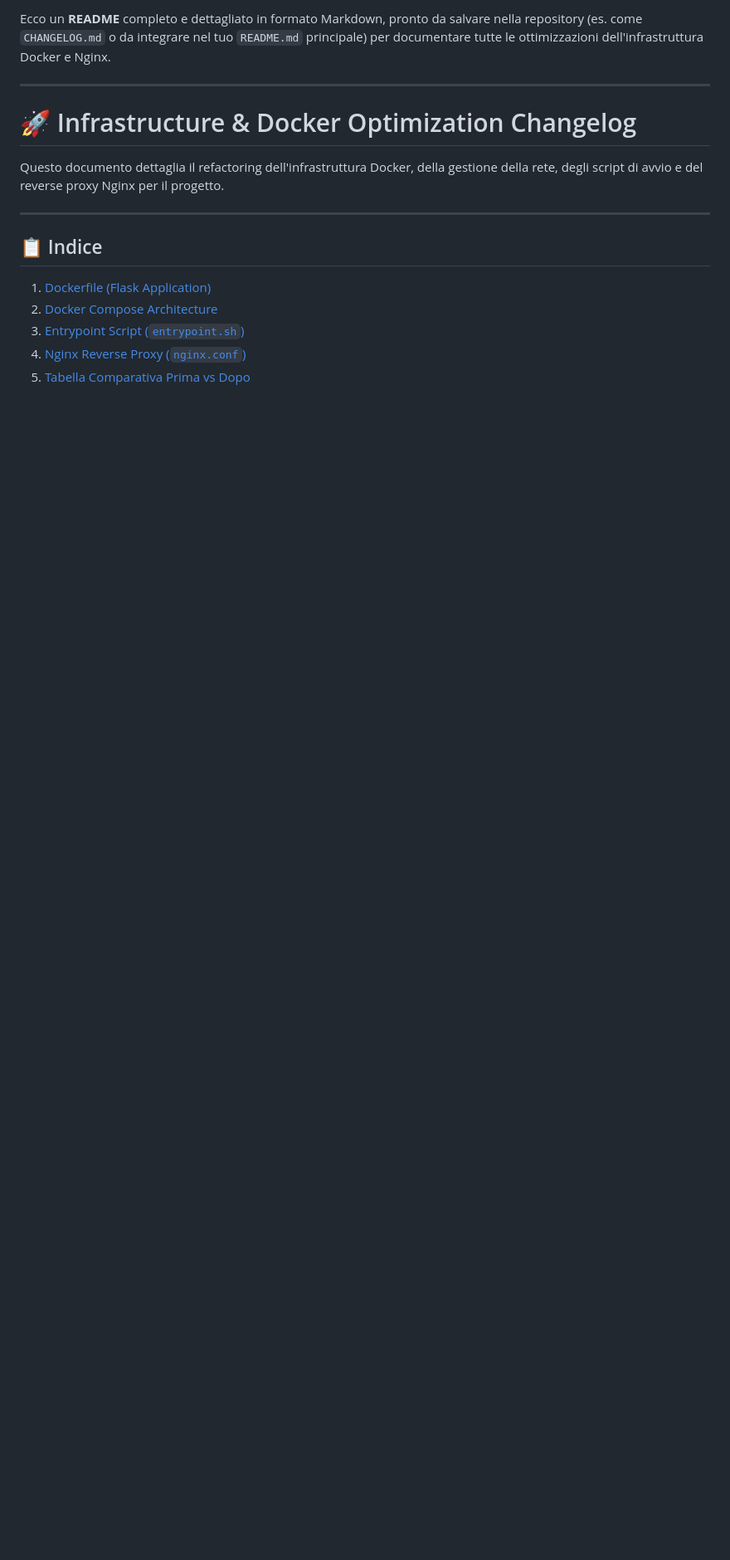
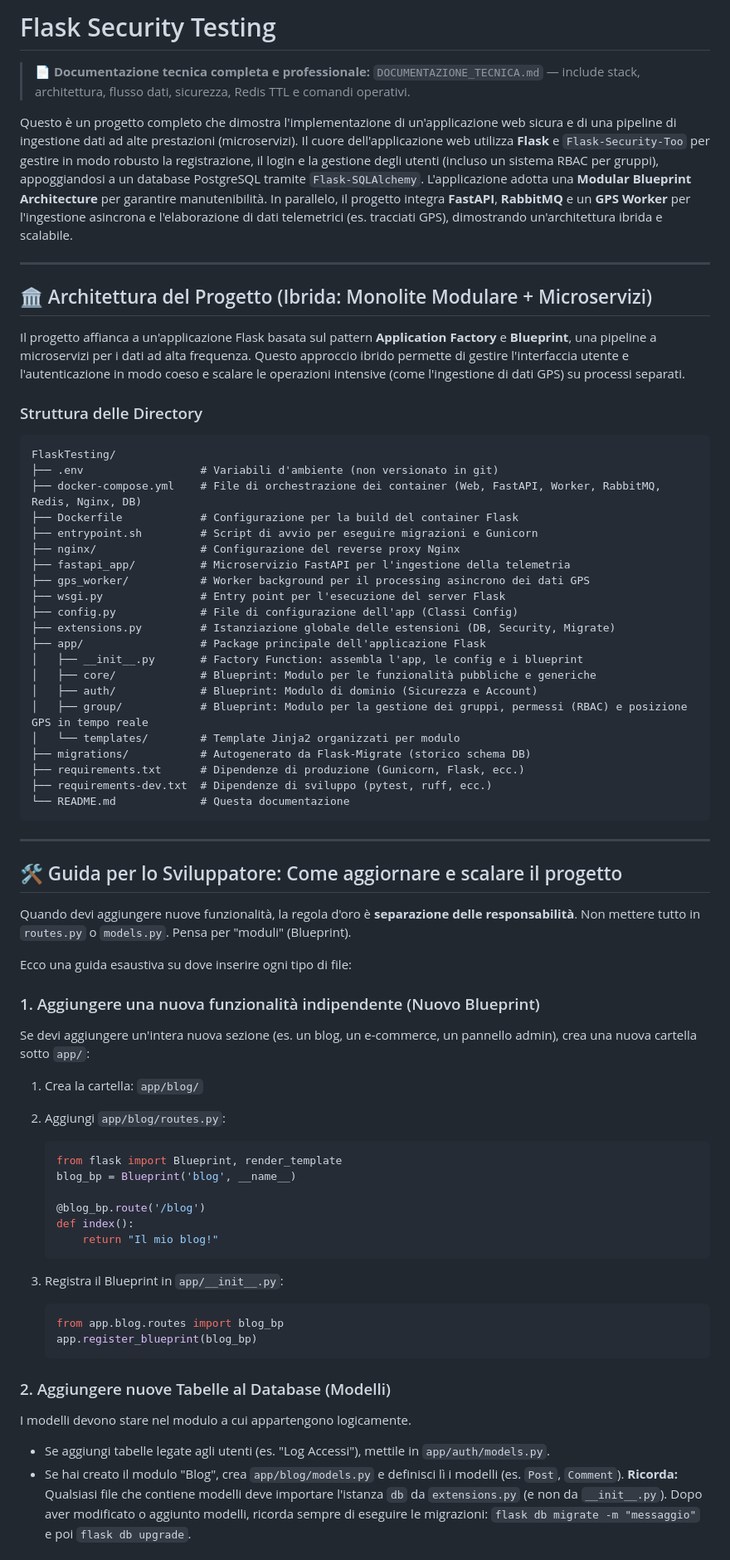
Before and after one commit to TTFstage/FINALDOCKER, a Markdown page: README.md, the part around one of its changes. Shown at 83% size. Rendered like a GitHub page; blank space fills up the shorter version.

````diff
--- a/README.md
+++ b/README.md
@@ -1,17 +1,78 @@
-Ecco un **README** completo e dettagliato in formato Markdown, pronto da salvare nella repository (es. come `CHANGELOG.md` o da integrare nel tuo `README.md` principale) per documentare tutte le ottimizzazioni dell'infrastruttura Docker e Nginx.
+# Flask Security Testing
+
+> 📄 **Documentazione tecnica completa e professionale:** `DOCUMENTAZIONE_TECNICA.md` — include stack, architettura, flusso dati, sicurezza, Redis TTL e comandi operativi.
+
+Questo è un progetto completo che dimostra l'implementazione di un'applicazione web sicura e di una pipeline di ingestione dati ad alte prestazioni (microservizi).
+Il cuore dell'applicazione web utilizza **Flask** e `Flask-Security-Too` per gestire in modo robusto la registrazione, il login e la gestione degli utenti (incluso un sistema RBAC per gruppi), appoggiandosi a un database PostgreSQL tramite `Flask-SQLAlchemy`. L'applicazione adotta una **Modular Blueprint Architecture** per garantire manutenibilità.
+In parallelo, il progetto integra **FastAPI**, **RabbitMQ** e un **GPS Worker** per l'ingestione asincrona e l'elaborazione di dati telemetrici (es. tracciati GPS), dimostrando un'architettura ibrida e scalabile.
 
 ---
 
-# 🚀 Infrastructure & Docker Optimization Changelog
+## 🏛️ Architettura del Progetto (Ibrida: Monolite Modulare + Microservizi)
 
-Questo documento dettaglia il refactoring dell'infrastruttura Docker, della gestione della rete, degli script di avvio e del reverse proxy Nginx per il progetto.
+Il progetto affianca a un'applicazione Flask basata sul pattern **Application Factory** e **Blueprint**, una pipeline a microservizi per i dati ad alta frequenza. Questo approccio ibrido permette di gestire l'interfaccia utente e l'autenticazione in modo coeso e scalare le operazioni intensive (come l'ingestione di dati GPS) su processi separati.
+
+### Struttura delle Directory
+
+```text
+FlaskTesting/
+├── .env                  # Variabili d'ambiente (non versionato in git)
+├── docker-compose.yml    # File di orchestrazione dei container (Web, FastAPI, Worker, RabbitMQ, Redis, Nginx, DB)
+├── Dockerfile            # Configurazione per la build del container Flask
+├── entrypoint.sh         # Script di avvio per eseguire migrazioni e Gunicorn
+├── nginx/                # Configurazione del reverse proxy Nginx
+├── fastapi_app/          # Microservizio FastAPI per l'ingestione della telemetria
+├── gps_worker/           # Worker background per il processing asincrono dei dati GPS
+├── wsgi.py               # Entry point per l'esecuzione del server Flask
+├── config.py             # File di configurazione dell'app (Classi Config)
+├── extensions.py         # Istanziazione globale delle estensioni (DB, Security, Migrate)
+├── app/                  # Package principale dell'applicazione Flask
+│   ├── __init__.py       # Factory Function: assembla l'app, le config e i blueprint
+│   ├── core/             # Blueprint: Modulo per le funzionalità pubbliche e generiche
+│   ├── auth/             # Blueprint: Modulo di dominio (Sicurezza e Account)
+│   ├── group/            # Blueprint: Modulo per la gestione dei gruppi, permessi (RBAC) e posizione GPS in tempo reale
+│   └── templates/        # Template Jinja2 organizzati per modulo
+├── migrations/           # Autogenerato da Flask-Migrate (storico schema DB)
+├── requirements.txt      # Dipendenze di produzione (Gunicorn, Flask, ecc.)
+├── requirements-dev.txt  # Dipendenze di sviluppo (pytest, ruff, ecc.)
+└── README.md             # Questa documentazione
+```
 
 ---
 
-## 📋 Indice
+## 🛠️ Guida per lo Sviluppatore: Come aggiornare e scalare il progetto
 
-1. [Dockerfile (Flask Application)](https://www.google.com/search?q=%231-dockerfile-flask-application)
-2. [Docker Compose Architecture](https://www.google.com/search?q=%232-docker-compose-architecture)
-3. [Entrypoint Script (`entrypoint.sh`)](https://www.google.com/search?q=%233-entrypoint-script-entrypointsh)
-4. [Nginx Reverse Proxy (`nginx.conf`)](https://www.google.com/search?q=%234-nginx-reverse-proxy-nginxconf)
-5. [Tabella Comparativa Prima vs Dopo](https://www.google.com/search?q=%235-tabella-comparativa-prima-vs-dopo)
+Quando devi aggiungere nuove funzionalità, la regola d'oro è **separazione delle responsabilità**. Non mettere tutto in `routes.py` o `models.py`. Pensa per "moduli" (Blueprint).
+
+Ecco una guida esaustiva su dove inserire ogni tipo di file:
+
+### 1. Aggiungere una nuova funzionalità indipendente (Nuovo Blueprint)
+
+Se devi aggiungere un'intera nuova sezione (es. un blog, un e-commerce, un pannello admin), crea una nuova cartella sotto `app/`:
+
+1. Crea la cartella: `app/blog/`
+2. Aggiungi `app/blog/routes.py`:
+
+    ```python
+    from flask import Blueprint, render_template
+    blog_bp = Blueprint('blog', __name__)
+
+    @blog_bp.route('/blog')
+    def index():
+        return "Il mio blog!"
+    ```
+
+3. Registra il Blueprint in `app/__init__.py`:
+    ```python
+    from app.blog.routes import blog_bp
+    app.register_blueprint(blog_bp)
+    ```
+
+### 2. Aggiungere nuove Tabelle al Database (Modelli)
+
+I modelli devono stare nel modulo a cui appartengono logicamente.
+
+- Se aggiungi tabelle legate agli utenti (es. "Log Accessi"), mettile in `app/auth/models.py`.
+- Se hai creato il modulo "Blog", crea `app/blog/models.py` e definisci lì i modelli (es. `Post`, `Comment`).
+  **Ricorda:** Qualsiasi file che contiene modelli deve importare l'istanza `db` da `extensions.py` (e non da `__init__.py`). Dopo aver modificato o aggiunto modelli, ricorda sempre di eseguire le migrazioni: `flask db migrate -m "messaggio"` e poi `flask db upgrade`.
+
````
Also changed, not shown: other parts of README.md (+116 -71 lines), CHANGELOG.md (added, +113 -0 lines).
